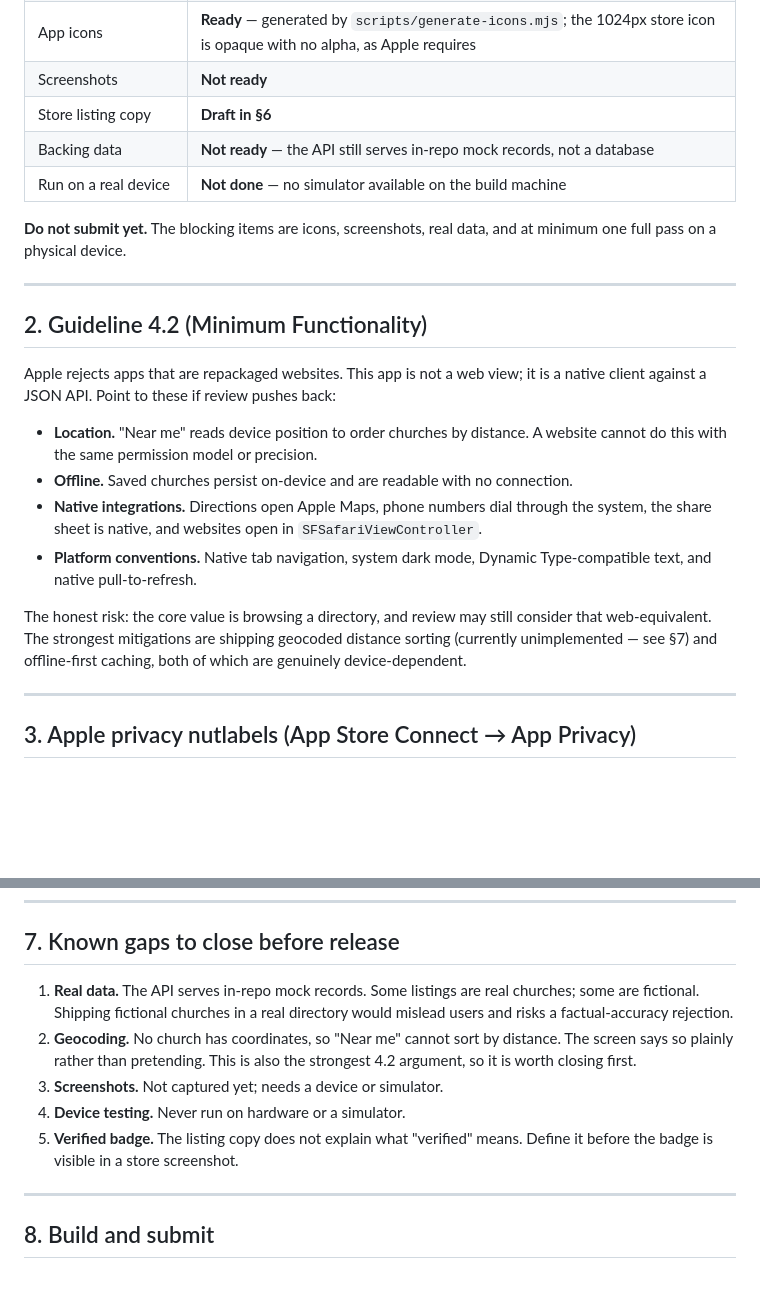
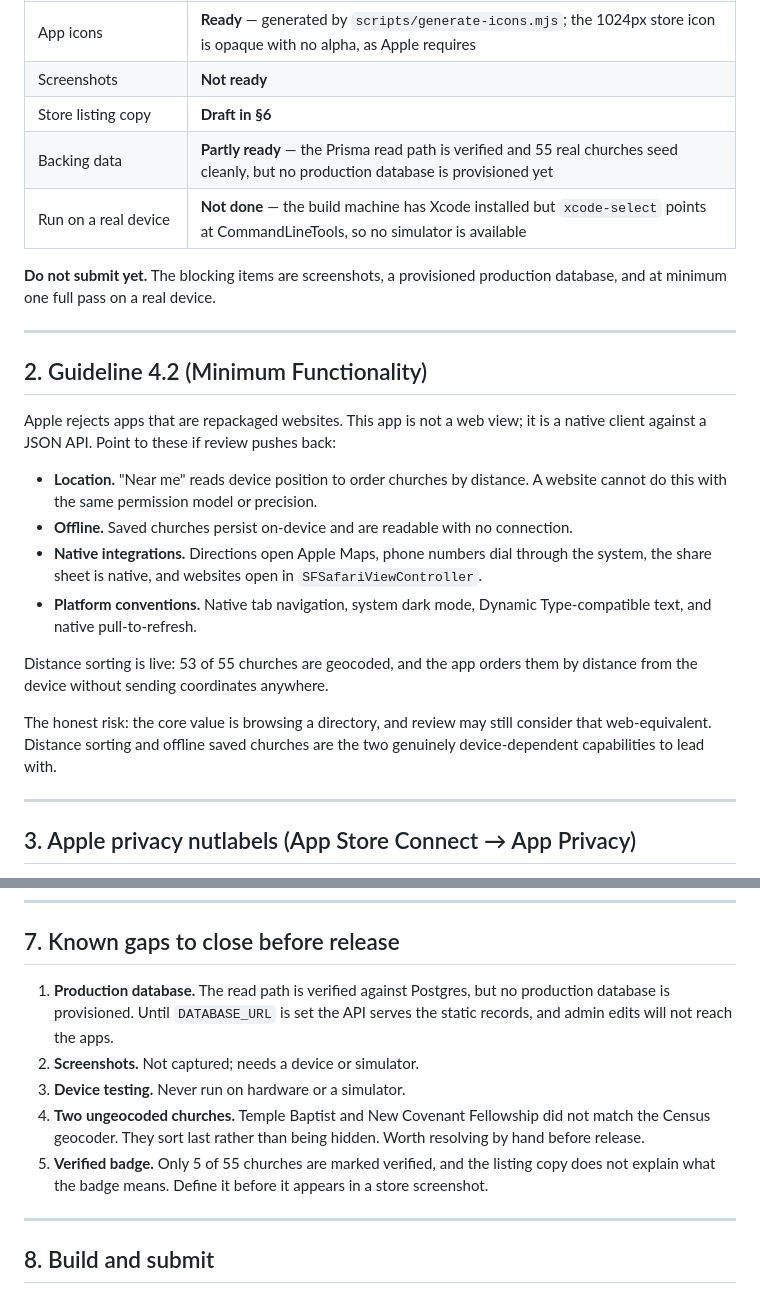
Before and after one commit to TESVM/champaign-county-church-directory, a Markdown page: mobile/STORE_SUBMISSION.md, 2 parts joined by grey strips. Drawn GitHub-style; blank space fills up the shorter version.

Commit message:
Correct stale claims in the store submission guide
The guide still said geocoding was unimplemented and that the API served only
in-repo records. Both changed in the last two commits, and a submission
checklist that misstates readiness is worse than none.

- distance sorting is live, 53 of 55 churches geocoded
- the Prisma read path is verified; what is missing is a provisioned
  production database, not the code
- app icons are generated rather than template placeholders
- remaining blockers are screenshots, a production database, and one pass on
  real hardware
- notes the two churches the Census geocoder could not match, and that only 5
  of 55 carry the verified badge whose meaning is still undefined

Co-Authored-By: Claude <noreply@anthropic.com>

```diff
--- a/mobile/STORE_SUBMISSION.md
+++ b/mobile/STORE_SUBMISSION.md
@@ -22,11 +22,11 @@ an account, or embeds an analytics SDK, the declarations below and
 | App icons | **Ready** — generated by `scripts/generate-icons.mjs`; the 1024px store icon is opaque with no alpha, as Apple requires |
 | Screenshots | **Not ready** |
 | Store listing copy | **Draft in §6** |
-| Backing data | **Not ready** — the API still serves in-repo mock records, not a database |
-| Run on a real device | **Not done** — no simulator available on the build machine |
+| Backing data | **Partly ready** — the Prisma read path is verified and 55 real churches seed cleanly, but no production database is provisioned yet |
+| Run on a real device | **Not done** — the build machine has Xcode installed but `xcode-select` points at CommandLineTools, so no simulator is available |
 
-**Do not submit yet.** The blocking items are icons, screenshots, real data, and
-at minimum one full pass on a physical device.
+**Do not submit yet.** The blocking items are screenshots, a provisioned
+production database, and at minimum one full pass on a real device.
 
 ---
 
@@ -45,10 +45,12 @@ is a native client against a JSON API. Point to these if review pushes back:
 - **Platform conventions.** Native tab navigation, system dark mode, Dynamic
   Type-compatible text, and native pull-to-refresh.
 
+Distance sorting is live: 53 of 55 churches are geocoded, and the app orders
+them by distance from the device without sending coordinates anywhere.
+
 The honest risk: the core value is browsing a directory, and review may still
-consider that web-equivalent. The strongest mitigations are shipping geocoded
-distance sorting (currently unimplemented — see §7) and offline-first caching,
-both of which are genuinely device-dependent.
+consider that web-equivalent. Distance sorting and offline saved churches are
+the two genuinely device-dependent capabilities to lead with.
 
 ---
 
@@ -154,16 +156,17 @@ blocker entirely and shrinks the review surface.
 
 ## 7. Known gaps to close before release
 
-1. **Real data.** The API serves in-repo mock records. Some listings are real
-   churches; some are fictional. Shipping fictional churches in a real directory
-   would mislead users and risks a factual-accuracy rejection.
-2. **Geocoding.** No church has coordinates, so "Near me" cannot sort by
-   distance. The screen says so plainly rather than pretending. This is also the
-   strongest 4.2 argument, so it is worth closing first.
-3. **Screenshots.** Not captured yet; needs a device or simulator.
-4. **Device testing.** Never run on hardware or a simulator.
-5. **Verified badge.** The listing copy does not explain what "verified" means.
-   Define it before the badge is visible in a store screenshot.
+1. **Production database.** The read path is verified against Postgres, but no
+   production database is provisioned. Until `DATABASE_URL` is set the API
+   serves the static records, and admin edits will not reach the apps.
+2. **Screenshots.** Not captured; needs a device or simulator.
+3. **Device testing.** Never run on hardware or a simulator.
+4. **Two ungeocoded churches.** Temple Baptist and New Covenant Fellowship did
+   not match the Census geocoder. They sort last rather than being hidden. Worth
+   resolving by hand before release.
+5. **Verified badge.** Only 5 of 55 churches are marked verified, and the
+   listing copy does not explain what the badge means. Define it before it
+   appears in a store screenshot.
 
 ---
 
```
